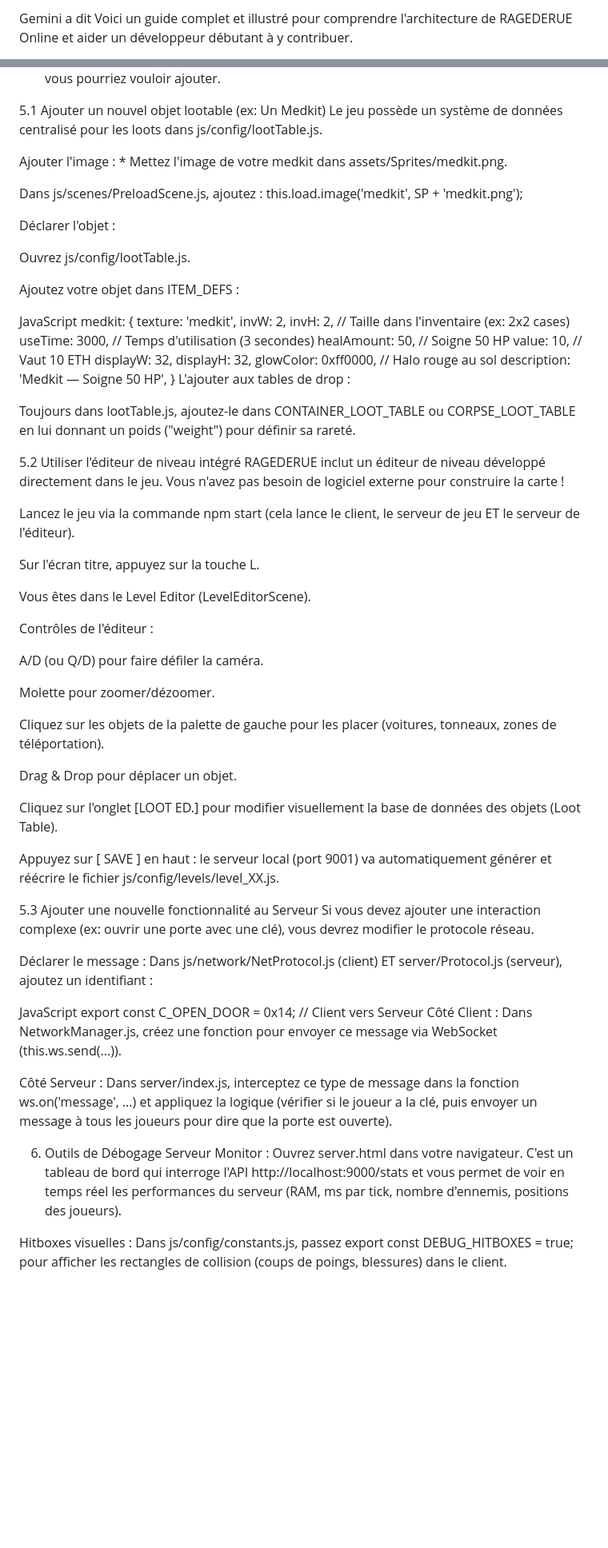
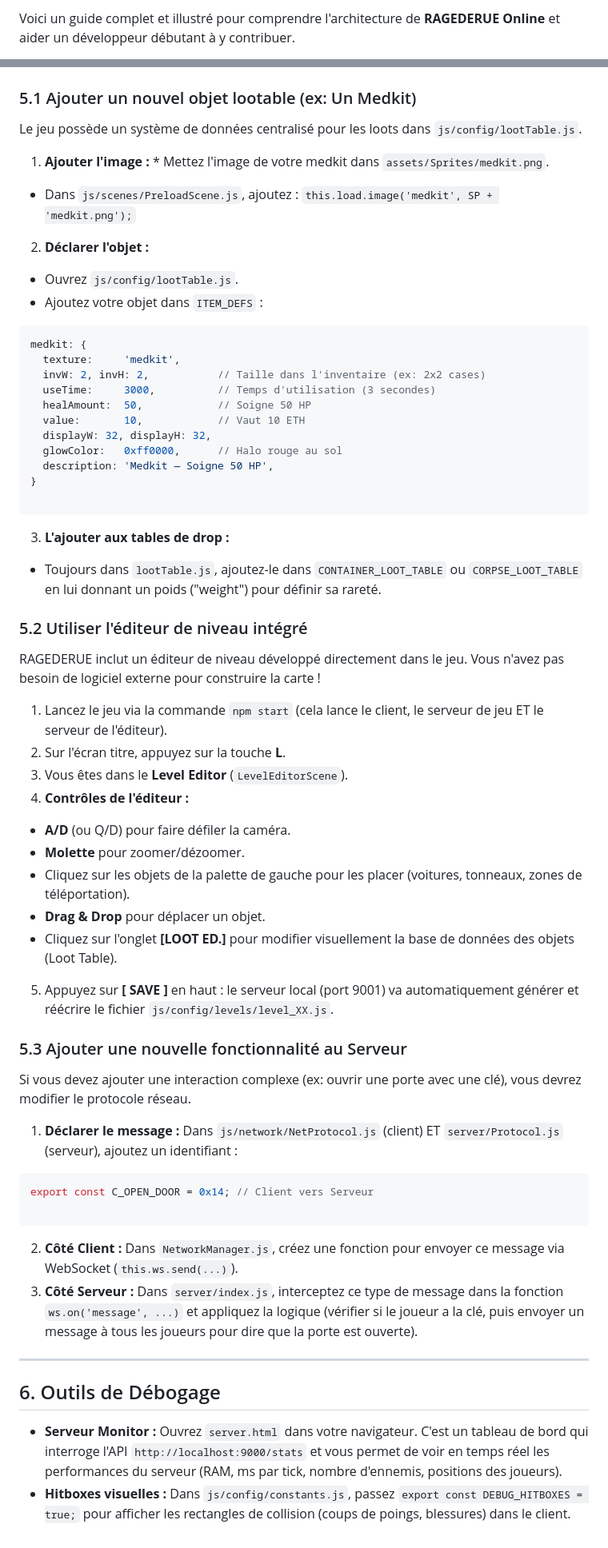
Before and after one commit to remisarrailh/ragederue, a Markdown page: README.md, 2 parts joined by grey strips. Shown at 80% size. Rendered like a GitHub page; blank space fills up the shorter version.

````diff
--- a/README.md
+++ b/README.md
@@ -1,3 +1,2 @@
-Gemini a dit
-Voici un guide complet et illustré pour comprendre l'architecture de RAGEDERUE Online et aider un développeur débutant à y contribuer.
+Voici un guide complet et illustré pour comprendre l'architecture de **RAGEDERUE Online** et aider un développeur débutant à y contribuer.
 
@@ -116,19 +128,17 @@ sequenceDiagram
 Voici quelques exemples classiques de ce que vous pourriez vouloir ajouter.
 
-5.1 Ajouter un nouvel objet lootable (ex: Un Medkit)
-Le jeu possède un système de données centralisé pour les loots dans js/config/lootTable.js.
+### 5.1 Ajouter un nouvel objet lootable (ex: Un Medkit)
 
-Ajouter l'image : * Mettez l'image de votre medkit dans assets/Sprites/medkit.png.
+Le jeu possède un système de données centralisé pour les loots dans `js/config/lootTable.js`.
 
-Dans js/scenes/PreloadScene.js, ajoutez : this.load.image('medkit', SP + 'medkit.png');
+1. **Ajouter l'image :** * Mettez l'image de votre medkit dans `assets/Sprites/medkit.png`.
+* Dans `js/scenes/PreloadScene.js`, ajoutez : `this.load.image('medkit', SP + 'medkit.png');`
 
-Déclarer l'objet :
 
-Ouvrez js/config/lootTable.js.
-
-Ajoutez votre objet dans ITEM_DEFS :
-
-JavaScript
+2. **Déclarer l'objet :**
+* Ouvrez `js/config/lootTable.js`.
+* Ajoutez votre objet dans `ITEM_DEFS` :
+```javascript
 medkit: {
   texture:     'medkit',
   invW: 2, invH: 2,           // Taille dans l'inventaire (ex: 2x2 cases)
@@ -139,45 +149,51 @@ medkit: {
   glowColor:   0xff0000,      // Halo rouge au sol
   description: 'Medkit — Soigne 50 HP',
 }
-L'ajouter aux tables de drop :
 
-Toujours dans lootTable.js, ajoutez-le dans CONTAINER_LOOT_TABLE ou CORPSE_LOOT_TABLE en lui donnant un poids ("weight") pour définir sa rareté.
+```
 
-5.2 Utiliser l'éditeur de niveau intégré
+
+
+
+3. **L'ajouter aux tables de drop :**
+* Toujours dans `lootTable.js`, ajoutez-le dans `CONTAINER_LOOT_TABLE` ou `CORPSE_LOOT_TABLE` en lui donnant un poids ("weight") pour définir sa rareté.
+
+
+
+### 5.2 Utiliser l'éditeur de niveau intégré
+
 RAGEDERUE inclut un éditeur de niveau développé directement dans le jeu. Vous n'avez pas besoin de logiciel externe pour construire la carte !
 
-Lancez le jeu via la commande npm start (cela lance le client, le serveur de jeu ET le serveur de l'éditeur).
+1. Lancez le jeu via la commande `npm start` (cela lance le client, le serveur de jeu ET le serveur de l'éditeur).
+2. Sur l'écran titre, appuyez sur la touche **L**.
+3. Vous êtes dans le **Level Editor** (`LevelEditorScene`).
+4. **Contrôles de l'éditeur :**
+* **A/D** (ou Q/D) pour faire défiler la caméra.
+* **Molette** pour zoomer/dézoomer.
+* Cliquez sur les objets de la palette de gauche pour les placer (voitures, tonneaux, zones de téléportation).
+* **Drag & Drop** pour déplacer un objet.
+* Cliquez sur l'onglet **[LOOT ED.]** pour modifier visuellement la base de données des objets (Loot Table).
 
-Sur l'écran titre, appuyez sur la touche L.
 
-Vous êtes dans le Level Editor (LevelEditorScene).
+5. Appuyez sur **[ SAVE ]** en haut : le serveur local (port 9001) va automatiquement générer et réécrire le fichier `js/config/levels/level_XX.js`.
 
-Contrôles de l'éditeur :
+### 5.3 Ajouter une nouvelle fonctionnalité au Serveur
 
-A/D (ou Q/D) pour faire défiler la caméra.
-
-Molette pour zoomer/dézoomer.
-
-Cliquez sur les objets de la palette de gauche pour les placer (voitures, tonneaux, zones de téléportation).
-
-Drag & Drop pour déplacer un objet.
-
-Cliquez sur l'onglet [LOOT ED.] pour modifier visuellement la base de données des objets (Loot Table).
-
-Appuyez sur [ SAVE ] en haut : le serveur local (port 9001) va automatiquement générer et réécrire le fichier js/config/levels/level_XX.js.
-
-5.3 Ajouter une nouvelle fonctionnalité au Serveur
 Si vous devez ajouter une interaction complexe (ex: ouvrir une porte avec une clé), vous devrez modifier le protocole réseau.
 
-Déclarer le message : Dans js/network/NetProtocol.js (client) ET server/Protocol.js (serveur), ajoutez un identifiant :
+1. **Déclarer le message :** Dans `js/network/NetProtocol.js` (client) ET `server/Protocol.js` (serveur), ajoutez un identifiant :
+```javascript
+export const C_OPEN_DOOR = 0x14; // Client vers Serveur
 
-JavaScript
-export const C_OPEN_DOOR = 0x14; // Client vers Serveur
-Côté Client : Dans NetworkManager.js, créez une fonction pour envoyer ce message via WebSocket (this.ws.send(...)).
+```
 
-Côté Serveur : Dans server/index.js, interceptez ce type de message dans la fonction ws.on('message', ...) et appliquez la logique (vérifier si le joueur a la clé, puis envoyer un message à tous les joueurs pour dire que la porte est ouverte).
 
-6. Outils de Débogage
-Serveur Monitor : Ouvrez server.html dans votre navigateur. C'est un tableau de bord qui interroge l'API http://localhost:9000/stats et vous permet de voir en temps réel les performances du serveur (RAM, ms par tick, nombre d'ennemis, positions des joueurs).
+2. **Côté Client :** Dans `NetworkManager.js`, créez une fonction pour envoyer ce message via WebSocket (`this.ws.send(...)`).
+3. **Côté Serveur :** Dans `server/index.js`, interceptez ce type de message dans la fonction `ws.on('message', ...)` et appliquez la logique (vérifier si le joueur a la clé, puis envoyer un message à tous les joueurs pour dire que la porte est ouverte).
 
-Hitboxes visuelles : Dans js/config/constants.js, passez export const DEBUG_HITBOXES = true; pour afficher les rectangles de collision (coups de poings, blessures) dans le client.
+---
+
+## 6. Outils de Débogage
+
+* **Serveur Monitor :** Ouvrez `server.html` dans votre navigateur. C'est un tableau de bord qui interroge l'API `http://localhost:9000/stats` et vous permet de voir en temps réel les performances du serveur (RAM, ms par tick, nombre d'ennemis, positions des joueurs).
+* **Hitboxes visuelles :** Dans `js/config/constants.js`, passez `export const DEBUG_HITBOXES = true;` pour afficher les rectangles de collision (coups de poings, blessures) dans le client.
````
Also changed, not shown: other parts of README.md (+55 -42 lines).
